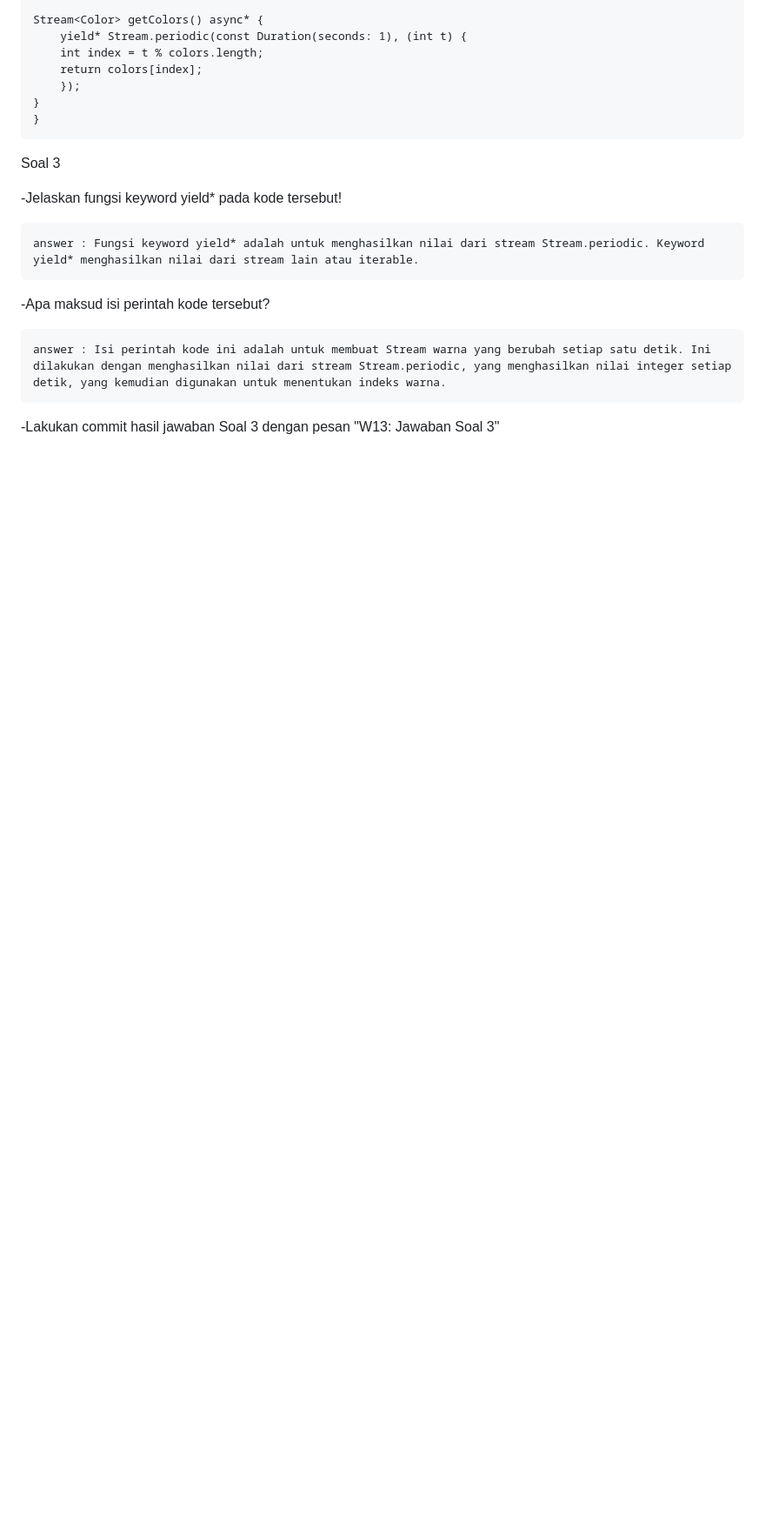
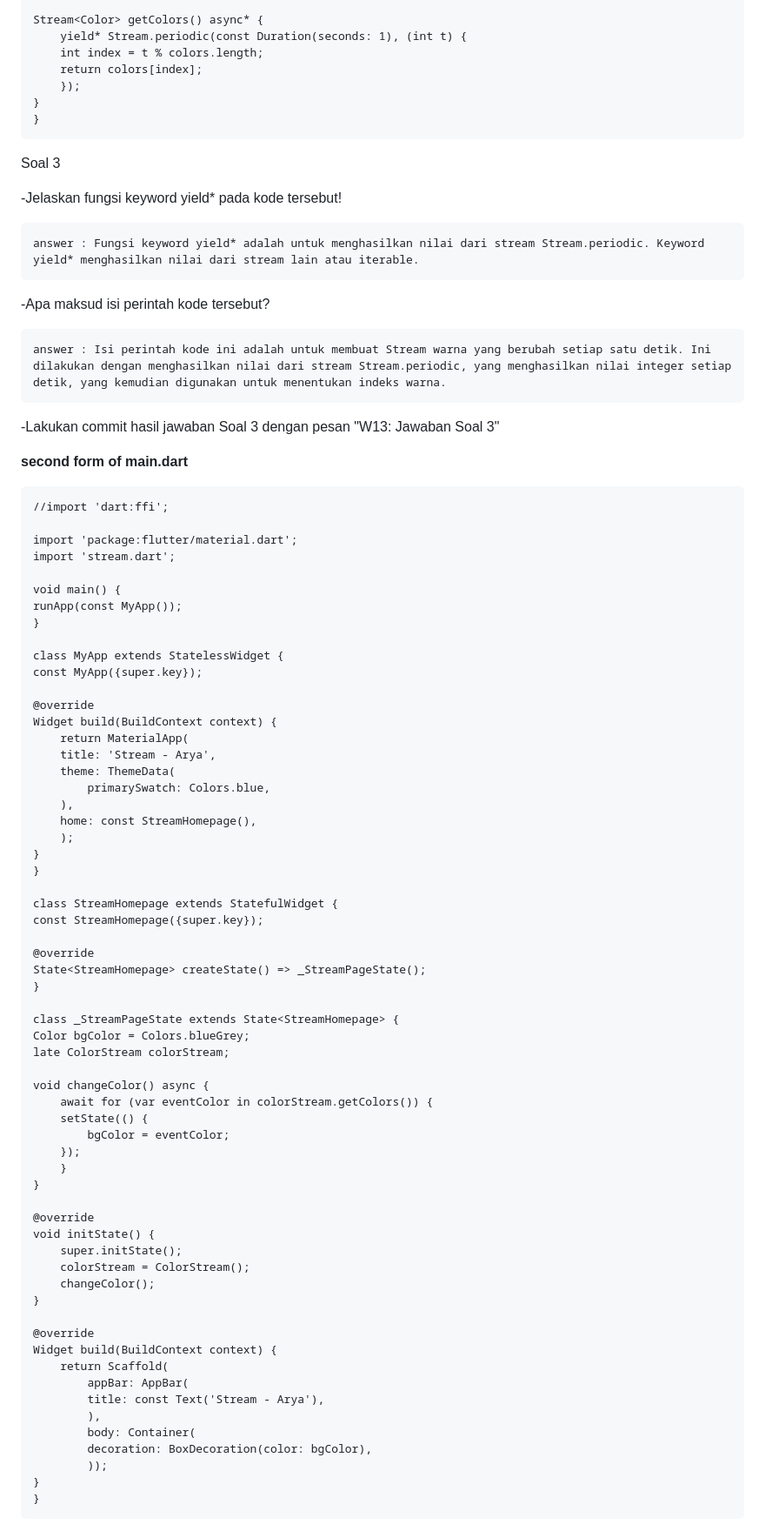
Before and after one commit to AryaWicaksanaH/2141720207-Week-13, a Markdown page: README.md, the part around the change printed below. Shown: that part at 87% size. Rendered like a GitHub page; blank space fills up the shorter version.

```diff
--- a/README.md
+++ b/README.md
@@ -126,3 +126,68 @@ Soal 3
     answer : Isi perintah kode ini adalah untuk membuat Stream warna yang berubah setiap satu detik. Ini dilakukan dengan menghasilkan nilai dari stream Stream.periodic, yang menghasilkan nilai integer setiap detik, yang kemudian digunakan untuk menentukan indeks warna.
 
 -Lakukan commit hasil jawaban Soal 3 dengan pesan "W13: Jawaban Soal 3"
+
+**second form of main.dart**
+
+    //import 'dart:ffi';
+
+    import 'package:flutter/material.dart';
+    import 'stream.dart';
+
+    void main() {
+    runApp(const MyApp());
+    }
+
+    class MyApp extends StatelessWidget {
+    const MyApp({super.key});
+
+    @override
+    Widget build(BuildContext context) {
+        return MaterialApp(
+        title: 'Stream - Arya',
+        theme: ThemeData(
+            primarySwatch: Colors.blue,
+        ),
+        home: const StreamHomepage(),
+        );
+    }
+    }
+
+    class StreamHomepage extends StatefulWidget {
+    const StreamHomepage({super.key});
+
+    @override
+    State<StreamHomepage> createState() => _StreamPageState();
+    }
+
+    class _StreamPageState extends State<StreamHomepage> {
+    Color bgColor = Colors.blueGrey;
+    late ColorStream colorStream;
+
+    void changeColor() async {
+        await for (var eventColor in colorStream.getColors()) {
+        setState(() {
+            bgColor = eventColor;
+        });
+        }
+    }
+
+    @override
+    void initState() {
+        super.initState();
+        colorStream = ColorStream();
+        changeColor();
+    }
+
+    @override
+    Widget build(BuildContext context) {
+        return Scaffold(
+            appBar: AppBar(
+            title: const Text('Stream - Arya'),
+            ),
+            body: Container(
+            decoration: BoxDecoration(color: bgColor),
+            ));
+    }
+    }
+
```
Also changed, not shown: other parts of README.md (+8 -0 lines), docs/Praktikum 1/hape.gif (added), 1 other file.
